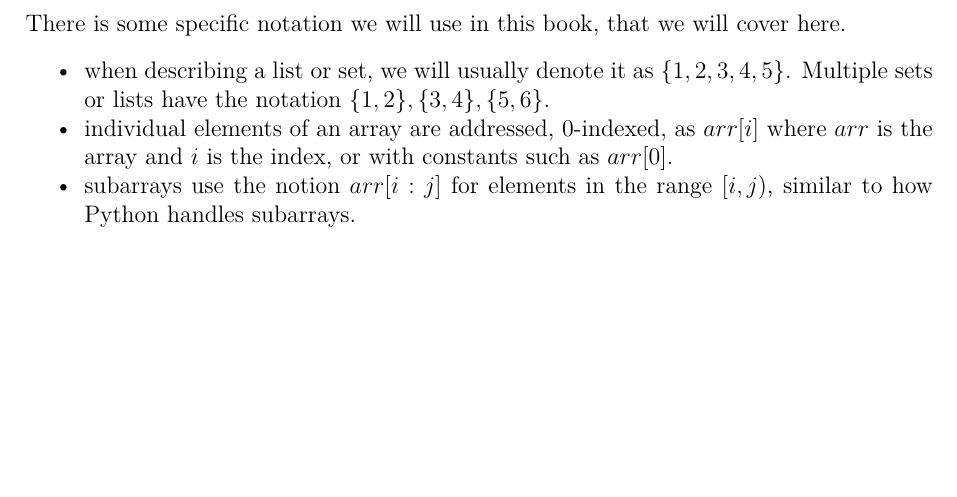
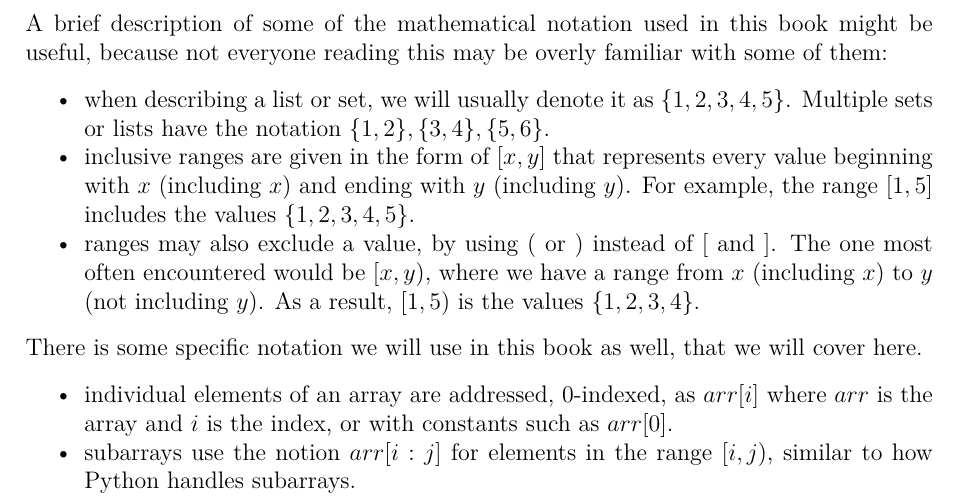
Before and after one commit to JarateKing/Competitive-Programming-Textbook, a LaTeX document (main.tex, which reads chapters/other/notation.tex): part of page 5 of 78, cut at the place of the change, the shorter picture padded with empty space. Compiled offline with pdfLaTeX.

Commit message:
elaborated notation about math

```diff
--- a/chapters/other/notation.tex
+++ b/chapters/other/notation.tex
@@ -1,8 +1,14 @@
 \section*{Notation}
 
-There is some specific notation we will use in this book, that we will cover here.
+A brief description of some of the mathematical notation used in this book might be useful, because not everyone reading this may be overly familiar with some of them:
 \begin{itemize}
 \item when describing a list or set, we will usually denote it as $\{1,2,3,4,5\}$. Multiple sets or lists have the notation $\{1,2\},\{3,4\},\{5,6\}$.
+\item inclusive ranges are given in the form of $[x,y]$ that represents every value beginning with $x$ (including $x$) and ending with $y$ (including $y$). For example, the range $[1,5]$ includes the values $\{1,2,3,4,5\}$.
+\item ranges may also exclude a value, by using $($ or $)$ instead of $[$ and $]$. The one most often encountered would be $[x,y)$, where we have a range from $x$ (including $x$) to $y$ (not including $y$). As a result, $[1,5)$ is the values $\{1,2,3,4\}$.
+\end{itemize}
+
+There is some specific notation we will use in this book as well, that we will cover here.
+\begin{itemize}
 \item individual elements of an array are addressed, 0-indexed, as $arr[i]$ where $arr$ is the array and $i$ is the index, or with constants such as $arr[0]$.
 \item subarrays use the notion $arr[i:j]$ for elements in the range $[i,j)$, similar to how Python handles subarrays.
 \item strings are surrounded by double-quotes like \mintinline{cpp}{"string"}.
```
